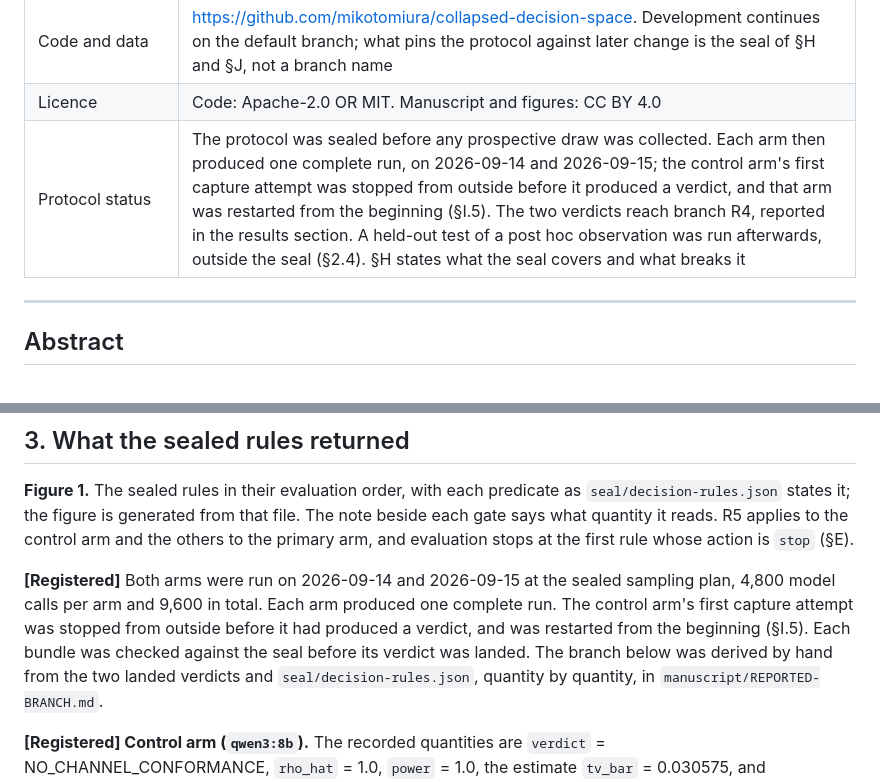
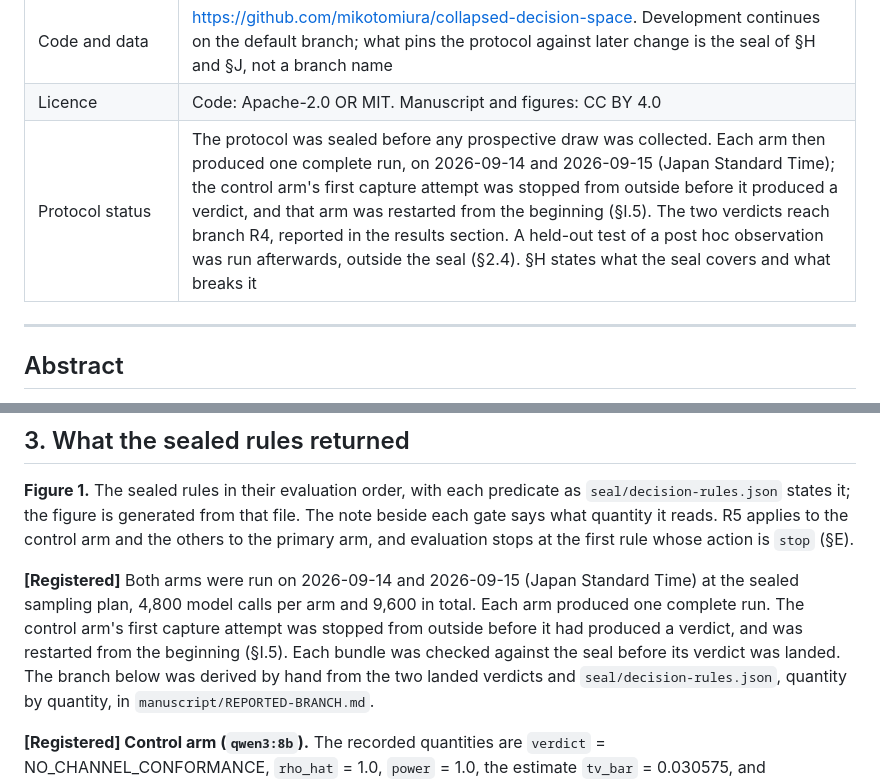
Before and after one commit to mikotomiura/collapsed-decision-space, a Markdown page: manuscript/main.md, 2 parts joined by grey strips. GitHub-like rendering.

Commit message:
docs(manuscript): 前向き 2 arm の実行日に時間帯 (日本時間) を添える
数値の出現箇所ごとの対応表 (design-final B4-4) を作る中で、本文の "2026-09-14 and 2026-09-15" が
同梱の attempt log (UTC で両 run とも 2026-09-14 11:08〜18:44) と時間帯の違いで食い違って読める
ことが分かった。凍結された held-out の SPEC・data の README・REPORTED-BRANCH は日本時間の日付なので、
値は変えずに "(Japan Standard Time)" を §3 と冒頭の表に添える。CHANGELOG に記録。

Refs: .steering/20260930-paper02-tmlr-regular-revision/numbers-map.md

Co-Authored-By: Claude Opus 5.5 <noreply@anthropic.com>

```diff
--- a/manuscript/main.md
+++ b/manuscript/main.md
@@ -15,7 +15,7 @@ it (§J).
 | Correspondence | via the submission system of the venue this manuscript is submitted to |
 | Code and data | <https://github.com/mikotomiura/collapsed-decision-space>. Development continues on the default branch; what pins the protocol against later change is the seal of §H and §J, not a branch name |
 | Licence | Code: Apache-2.0 OR MIT. Manuscript and figures: CC BY 4.0 |
-| Protocol status | The protocol was sealed before any prospective draw was collected. Each arm then produced one complete run, on 2026-09-14 and 2026-09-15; the control arm's first capture attempt was stopped from outside before it produced a verdict, and that arm was restarted from the beginning (§I.5). The two verdicts reach branch R4, reported in the results section. A held-out test of a post hoc observation was run afterwards, outside the seal (§2.4). §H states what the seal covers and what breaks it |
+| Protocol status | The protocol was sealed before any prospective draw was collected. Each arm then produced one complete run, on 2026-09-14 and 2026-09-15 (Japan Standard Time); the control arm's first capture attempt was stopped from outside before it produced a verdict, and that arm was restarted from the beginning (§I.5). The two verdicts reach branch R4, reported in the results section. A held-out test of a post hoc observation was run afterwards, outside the seal (§2.4). §H states what the seal covers and what breaks it |
 
 ---
 <!-- /TMLR:DROP -->
@@ -218,10 +218,10 @@ gate says what quantity it reads. R5 applies to the control arm and the others t
 and evaluation stops at the first rule whose action is `stop` (§E).
 <!-- /TMLR:FIGURE -->
 
-**[Registered]** Both arms were run on 2026-09-14 and 2026-09-15 at the sealed sampling plan, 4,800
-model calls per arm and 9,600 in total. Each arm produced one complete run. The control arm's first
-capture attempt was stopped from outside before it had produced a verdict, and was restarted from
-the beginning (§I.5). Each bundle was checked against the seal before its verdict was landed. The
+**[Registered]** Both arms were run on 2026-09-14 and 2026-09-15 (Japan Standard Time) at the sealed
+sampling plan, 4,800 model calls per arm and 9,600 in total. Each arm produced one complete run.
+The control arm's first capture attempt was stopped from outside before it had produced a verdict,
+and was restarted from the beginning (§I.5). Each bundle was checked against the seal before its verdict was landed. The
 branch below was derived by hand from the two landed verdicts and `seal/decision-rules.json`,
 quantity by quantity, in `manuscript/REPORTED-BRANCH.md`.
 
```
Also changed, not shown: manuscript/CHANGELOG.md (+7 -0 lines).
